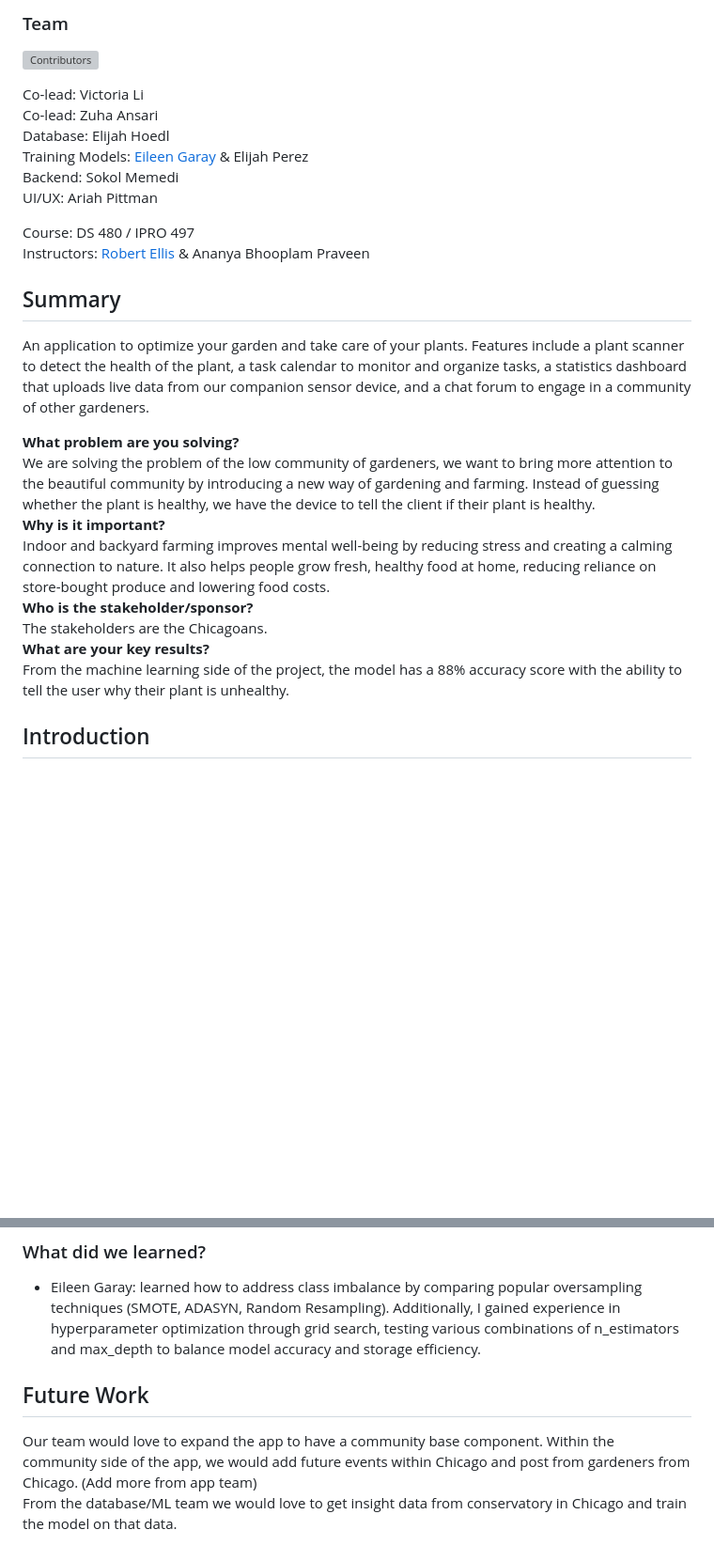
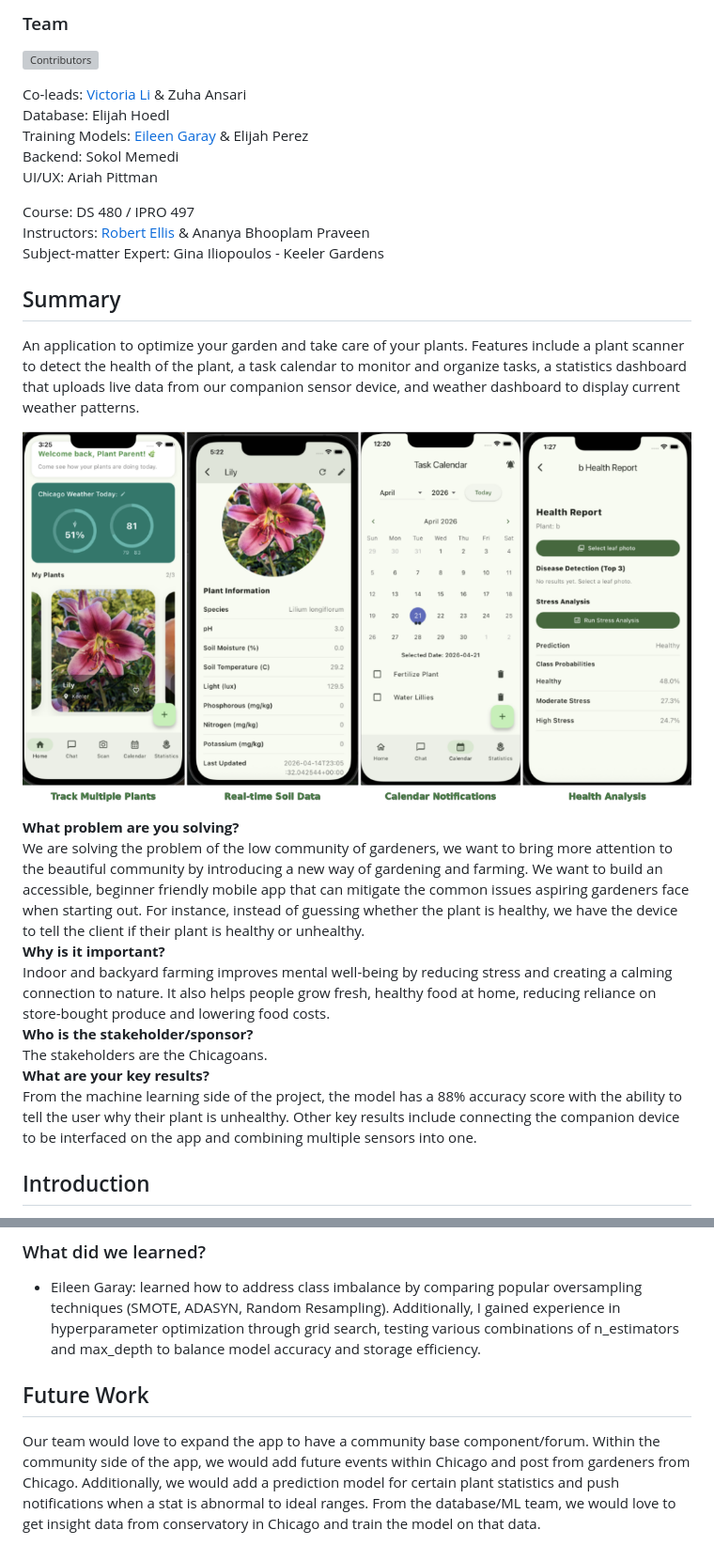
Before and after one commit to Smemedi/Bloom_Buddy, a Markdown page: README.md, 2 parts joined by grey strips. Shown: that part at 94% size. Rendered like a GitHub page; pictures changed too: Images/App_pages.png (added); blank space fills up the shorter version; grey boxes are pictures that could not be loaded.

```diff
--- a/README.md
+++ b/README.md
@@ -7,8 +7,7 @@
 ### Team
 [![Contributors](https://contrib.rocks/image?repo=Smemedi/Bloom_Buddy)](https://github.com/Smemedi/Bloom_Buddy/graphs/contributors)
 
-Co-lead: Victoria Li
-Co-lead: Zuha Ansari
+Co-leads: [Victoria Li](https://www.linkedin.com/in/victoria-l-78719628b/) & Zuha Ansari
 Database: Elijah Hoedl
 Training Models: [Eileen Garay](https://www.linkedin.com/in/eileen1129/) & Elijah Perez
 Backend: Sokol Memedi
@@ -16,19 +15,23 @@ UI/UX: Ariah Pittman
 
 Course: DS 480 / IPRO 497
 Instructors: [Robert Ellis](https://www.linkedin.com/in/robert-ellis-6914463/) & Ananya Bhooplam Praveen
+Subject-matter Expert: Gina Iliopoulos - Keeler Gardens
+
 
 ## Summary
 
-An application to optimize your garden and take care of your plants. Features include a plant scanner to detect the health of the plant, a task calendar to monitor and organize tasks, a statistics dashboard that uploads live data from our companion sensor device, and a chat forum to engage in a community of other gardeners.
+An application to optimize your garden and take care of your plants. Features include a plant scanner to detect the health of the plant, a task calendar to monitor and organize tasks, a statistics dashboard that uploads live data from our companion sensor device, and weather dashboard to display current weather patterns.
+
+![alt text](Images/App_pages.png)
 
 **What problem are you solving?**
-We are solving the problem of the low community of gardeners, we want to bring more attention to the beautiful community by introducing a new way of gardening and farming. Instead of guessing whether the plant is healthy, we have the device to tell the client if their plant is healthy.
+We are solving the problem of the low community of gardeners, we want to bring more attention to the beautiful community by introducing a new way of gardening and farming. We want to build an accessible, beginner friendly mobile app that can mitigate the common issues aspiring gardeners face when starting out. For instance, instead of guessing whether the plant is healthy, we have the device to tell the client if their plant is healthy or unhealthy.
 **Why is it important?**
 Indoor and backyard farming improves mental well-being by reducing stress and creating a calming connection to nature. It also helps people grow fresh, healthy food at home, reducing reliance on store-bought produce and lowering food costs.
 **Who is the stakeholder/sponsor?**
 The stakeholders are the Chicagoans.
 **What are your key results?**
-From the machine learning side of the project, the model has a 88% accuracy score with the ability to tell the user why their plant is unhealthy.
+From the machine learning side of the project, the model has a 88% accuracy score with the ability to tell the user why their plant is unhealthy. Other key results include connecting the companion device to be interfaced on the app and combining multiple sensors into one.
 
 ## Introduction
 **Background of the problem**
@@ -152,6 +157,7 @@ flutter run
 
 - Eileen Garay: learned how to address class imbalance by comparing popular oversampling techniques (SMOTE, ADASYN, Random Resampling). Additionally, I gained experience in hyperparameter optimization through grid search, testing various combinations of n_estimators and max_depth to balance model accuracy and storage efficiency.
 
+
 ## Future Work
-Our team would love to expand the app to have a community base component. Within the community side of the app, we would add future events within Chicago and post from gardeners from Chicago. (Add more from app team)
-From the database/ML team we would love to get insight data from conservatory in Chicago and train the model on that data.
+Our team would love to expand the app to have a community base component/forum. Within the community side of the app, we would add future events within Chicago and post from gardeners from Chicago. Additionally, we would add a prediction model for certain plant statistics and push notifications when a stat is abnormal to ideal ranges.
+From the database/ML team, we would love to get insight data from conservatory in Chicago and train the model on that data.
```
Also changed, not shown: other parts of README.md (+12 -10 lines).
